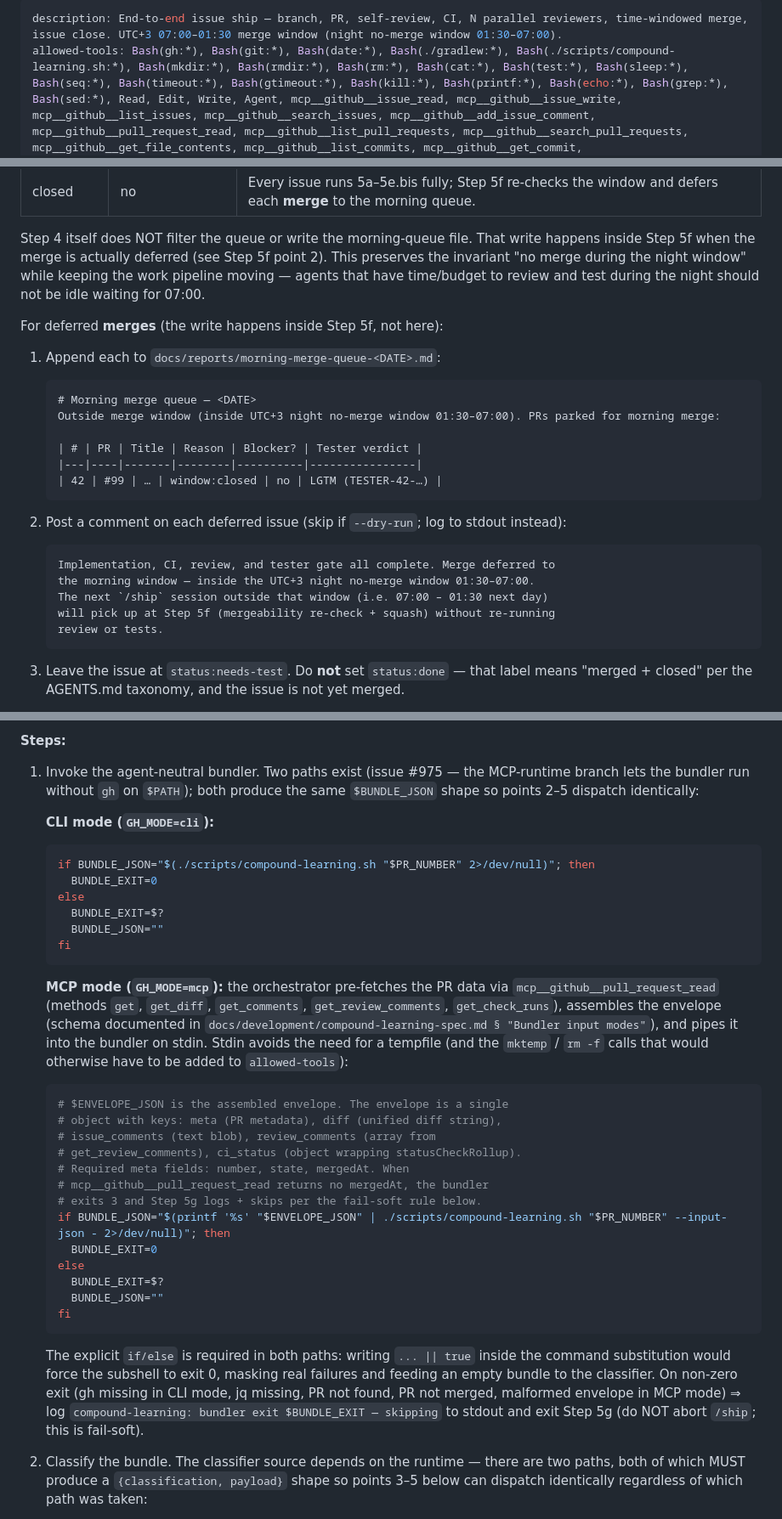
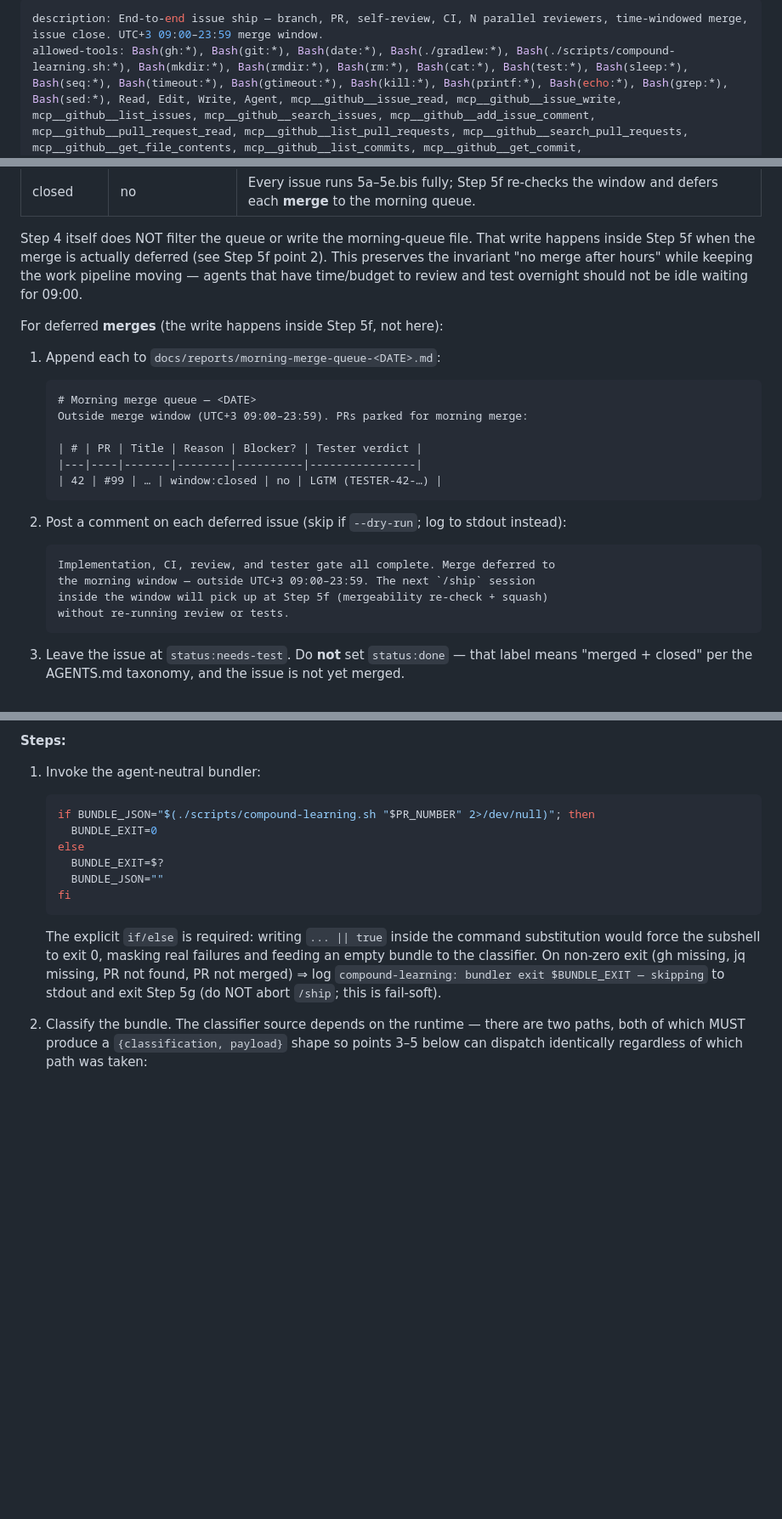
Before and after one commit to actions-marketplace-validations/berkayturanci_keel, a Markdown page: commands/ship.md, 3 parts joined by grey strips. Shown at 85% size. Rendered like a GitHub page; blank space fills up the shorter version.

Commit message:
sync: update commands/ship.md from SmartInventory

````diff
--- a/commands/ship.md
+++ b/commands/ship.md
@@ -1,5 +1,5 @@
 ---
-description: End-to-end issue ship — branch, PR, self-review, CI, N parallel reviewers, time-windowed merge, issue close. UTC+3 07:00–01:30 merge window (night no-merge window 01:30–07:00).
+description: End-to-end issue ship — branch, PR, self-review, CI, N parallel reviewers, time-windowed merge, issue close. UTC+3 09:00–23:59 merge window.
 allowed-tools: Bash(gh:*), Bash(git:*), Bash(date:*), Bash(./gradlew:*), Bash(./scripts/compound-learning.sh:*), Bash(mkdir:*), Bash(rmdir:*), Bash(rm:*), Bash(cat:*), Bash(test:*), Bash(sleep:*), Bash(seq:*), Bash(timeout:*), Bash(gtimeout:*), Bash(kill:*), Bash(printf:*), Bash(echo:*), Bash(grep:*), Bash(sed:*), Read, Edit, Write, Agent, mcp__github__issue_read, mcp__github__issue_write, mcp__github__list_issues, mcp__github__search_issues, mcp__github__add_issue_comment, mcp__github__pull_request_read, mcp__github__list_pull_requests, mcp__github__search_pull_requests, mcp__github__get_file_contents, mcp__github__list_commits, mcp__github__get_commit, mcp__github__list_branches, mcp__github__get_label, mcp__github__create_pull_request, mcp__github__update_pull_request, mcp__github__push_files, mcp__github__add_reply_to_pull_request_comment, mcp__github__pull_request_review_write, mcp__github__enable_pr_auto_merge, mcp__github__merge_pull_request, mcp__github__update_pull_request_branch, mcp__github__subscribe_pr_activity
 argument-hint: [issue numbers...] [--reviewers N] [--blocker] [--dry-run]
 ---
@@ -191,9 +188,9 @@ without redoing review/test.
 
 Step 4 itself does NOT filter the queue or write the morning-queue file. That
 write happens inside Step 5f when the merge is actually deferred (see Step 5f
-point 2). This preserves the invariant "no merge during the night window" while keeping
+point 2). This preserves the invariant "no merge after hours" while keeping
 the work pipeline moving — agents that have time/budget to review and test
-during the night should not be idle waiting for 07:00.
+overnight should not be idle waiting for 09:00.
 
 For deferred **merges** (the write happens inside Step 5f, not here):
 
@@ -201,7 +198,7 @@ For deferred **merges** (the write happens inside Step 5f, not here):
 
    ```markdown
    # Morning merge queue — <DATE>
-   Outside merge window (inside UTC+3 night no-merge window 01:30–07:00). PRs parked for morning merge:
+   Outside merge window (UTC+3 09:00–23:59). PRs parked for morning merge:
 
    | # | PR | Title | Reason | Blocker? | Tester verdict |
    |---|----|-------|--------|----------|----------------|
@@ -212,10 +209,9 @@ For deferred **merges** (the write happens inside Step 5f, not here):
 
    ```
    Implementation, CI, review, and tester gate all complete. Merge deferred to
-   the morning window — inside the UTC+3 night no-merge window 01:30–07:00.
-   The next `/ship` session outside that window (i.e. 07:00 – 01:30 next day)
-   will pick up at Step 5f (mergeability re-check + squash) without re-running
-   review or tests.
+   the morning window — outside UTC+3 09:00–23:59. The next `/ship` session
+   inside the window will pick up at Step 5f (mergeability re-check + squash)
+   without re-running review or tests.
    ```
 
 3. Leave the issue at `status:needs-test`. Do **not** set `status:done` —
@@ -757,9 +732,7 @@ If both classifier paths are unavailable in the current runtime — the `ce-comp
 
 **Steps:**
 
-1. Invoke the agent-neutral bundler. Two paths exist (issue #975 — the MCP-runtime branch lets the bundler run without `gh` on `$PATH`); both produce the same `$BUNDLE_JSON` shape so points 2–5 dispatch identically:
-
-   **CLI mode (`GH_MODE=cli`):**
+1. Invoke the agent-neutral bundler:
    ```bash
    if BUNDLE_JSON="$(./scripts/compound-learning.sh "$PR_NUMBER" 2>/dev/null)"; then
      BUNDLE_EXIT=0
@@ -768,24 +741,7 @@ If both classifier paths are unavailable in the current runtime — the `ce-comp
      BUNDLE_JSON=""
    fi
    ```
-
-   **MCP mode (`GH_MODE=mcp`):** the orchestrator pre-fetches the PR data via `mcp__github__pull_request_read` (methods `get`, `get_diff`, `get_comments`, `get_review_comments`, `get_check_runs`), assembles the envelope (schema documented in `docs/development/compound-learning-spec.md § "Bundler input modes"`), and pipes it into the bundler on stdin. Stdin avoids the need for a tempfile (and the `mktemp` / `rm -f` calls that would otherwise have to be added to `allowed-tools`):
-   ```bash
-   # $ENVELOPE_JSON is the assembled envelope. The envelope is a single
-   # object with keys: meta (PR metadata), diff (unified diff string),
-   # issue_comments (text blob), review_comments (array from
-   # get_review_comments), ci_status (object wrapping statusCheckRollup).
-   # Required meta fields: number, state, mergedAt. When
-   # mcp__github__pull_request_read returns no mergedAt, the bundler
-   # exits 3 and Step 5g logs + skips per the fail-soft rule below.
-   if BUNDLE_JSON="$(printf '%s' "$ENVELOPE_JSON" | ./scripts/compound-learning.sh "$PR_NUMBER" --input-json - 2>/dev/null)"; then
-     BUNDLE_EXIT=0
-   else
-     BUNDLE_EXIT=$?
-     BUNDLE_JSON=""
-   fi
-   ```
-   The explicit `if/else` is required in both paths: writing `... || true` inside the command substitution would force the subshell to exit 0, masking real failures and feeding an empty bundle to the classifier. On non-zero exit (gh missing in CLI mode, jq missing, PR not found, PR not merged, malformed envelope in MCP mode) ⇒ log `compound-learning: bundler exit $BUNDLE_EXIT — skipping` to stdout and exit Step 5g (do NOT abort `/ship`; this is fail-soft).
+   The explicit `if/else` is required: writing `... || true` inside the command substitution would force the subshell to exit 0, masking real failures and feeding an empty bundle to the classifier. On non-zero exit (gh missing, jq missing, PR not found, PR not merged) ⇒ log `compound-learning: bundler exit $BUNDLE_EXIT — skipping` to stdout and exit Step 5g (do NOT abort `/ship`; this is fail-soft).
 
 2. Classify the bundle. The classifier source depends on the runtime — there are two paths, both of which MUST produce a `{classification, payload}` shape so points 3–5 below can dispatch identically regardless of which path was taken:
 
````
Also changed, not shown: other parts of commands/ship.md (+16 -40 lines).
